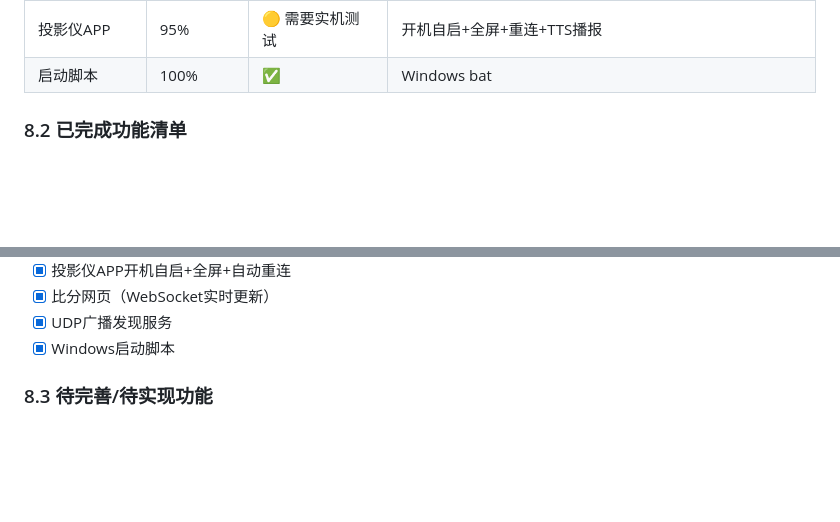
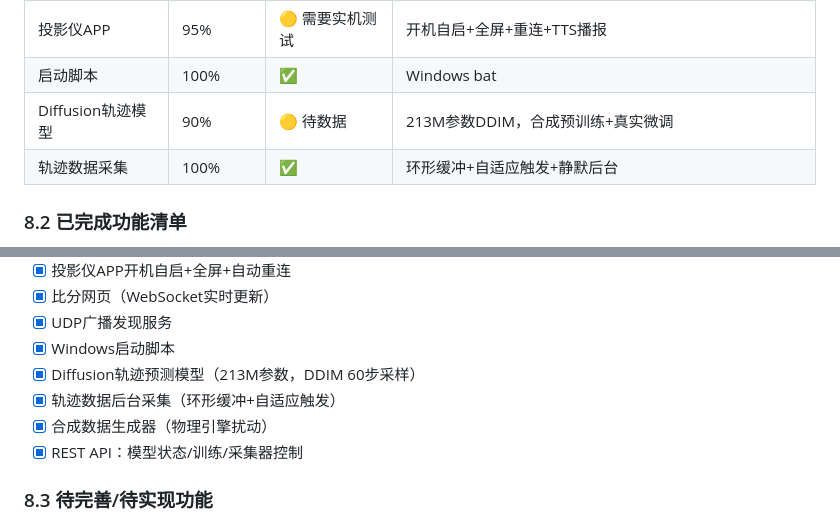
Before and after one commit to vjorelin-ship-it/pool-ar-system, a Markdown page: docs/DEVELOPMENT.md, 2 parts joined by grey strips. GitHub-like rendering; blank space fills up the shorter version.

Commit message:
docs: update module status for diffusion model and trajectory collector
Co-Authored-By: Claude Opus 4.7 <noreply@anthropic.com>

```diff
--- a/docs/DEVELOPMENT.md
+++ b/docs/DEVELOPMENT.md
@@ -1470,6 +1470,8 @@ WebSocket广播给投影仪 → 投影仪投射到桌面
 | 手机APP | 90% | 🟡 需要实机测试 | 三Tab导航+所有模式+预览+校准+AI训练 |
 | 投影仪APP | 95% | 🟡 需要实机测试 | 开机自启+全屏+重连+TTS播报 |
 | 启动脚本 | 100% | ✅ | Windows bat |
+| Diffusion轨迹模型 | 90% | 🟡 待数据 | 213M参数DDIM，合成预训练+真实微调 |
+| 轨迹数据采集 | 100% | ✅ | 环形缓冲+自适应触发+静默后台 |
 
 ### 8.2 已完成功能清单
 
@@ -1514,6 +1516,10 @@ WebSocket广播给投影仪 → 投影仪投射到桌面
 - [x] 比分网页（WebSocket实时更新）
 - [x] UDP广播发现服务
 - [x] Windows启动脚本
+- [x] Diffusion轨迹预测模型（213M参数，DDIM 60步采样）
+- [x] 轨迹数据后台采集（环形缓冲+自适应触发）
+- [x] 合成数据生成器（物理引擎扰动）
+- [x] REST API：模型状态/训练/采集器控制
 
 ### 8.3 待完善/待实现功能
 
```
